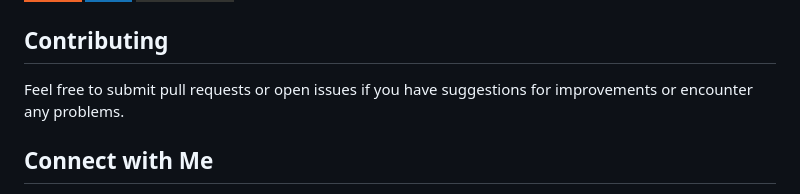
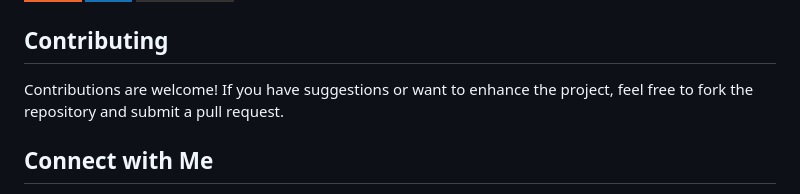
Before and after one commit to Iqbolshoh/javascript-xo-game, a Markdown page: README.md, the part around the change. Drawn GitHub-style; badges without logos.

```diff
--- a/README.md
+++ b/README.md
@@ -69,7 +69,7 @@ To set up and run the XO Game on your local machine:
 
 ## Contributing
 
-Feel free to submit pull requests or open issues if you have suggestions for improvements or encounter any problems.
+Contributions are welcome! If you have suggestions or want to enhance the project, feel free to fork the repository and submit a pull request.
 
 ## Connect with Me
 
```
